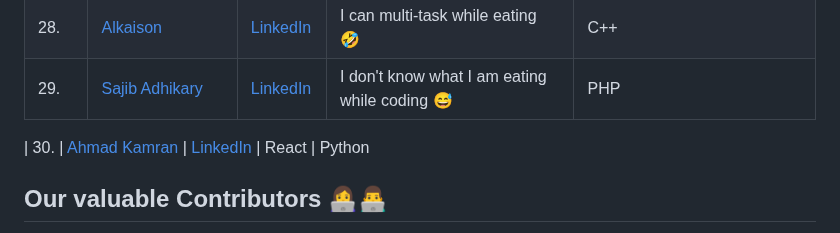
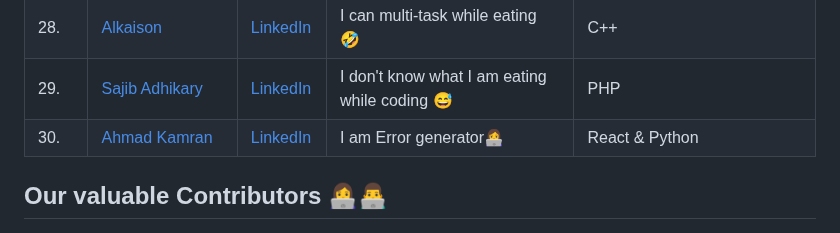
Before and after one commit to Design-and-Code/Opensource-practice, a Markdown page: README.md, the part around the change. GitHub-like rendering.

Commit message:
Relavent message

```diff
--- a/README.md
+++ b/README.md
@@ -185,10 +185,9 @@ git push -u origin <your_branch_name>
 | 27.     | [Priyankar Pal](https://github.com/priyankarpal)  | [Twitter](https://twitter.com/priyankarpal)            | Crush Linux 🤩                                       | JAVA ✨                                       |
 | 28. | [Alkaison](https://github.com/Alkaison) | [LinkedIn](https://linkedin.com/in/Alkaison) | I can multi-task while eating 🤣 | C++ |
 | 29. | [Sajib Adhikary](https://github.com/sajibAdhi) | [LinkedIn](https://linkedin.com/in/sajibadhi) | I don't know what I am eating while coding 😅 | PHP |
+| 30. | [Ahmad Kamran](https://github.com/kamran-2) | [LinkedIn](https://linkedin.com/in/ahmadkamran2) | I am Error generator👩‍💻 | React & Python
 
 <!-- Add your names here -->
-
-| 30. | [Ahmad Kamran](https://github.com/kamran-2) | [LinkedIn](https://linkedin.com/in/ahmadkamran2) | React | Python
 
 <!--END_SECTION-->
 
```
